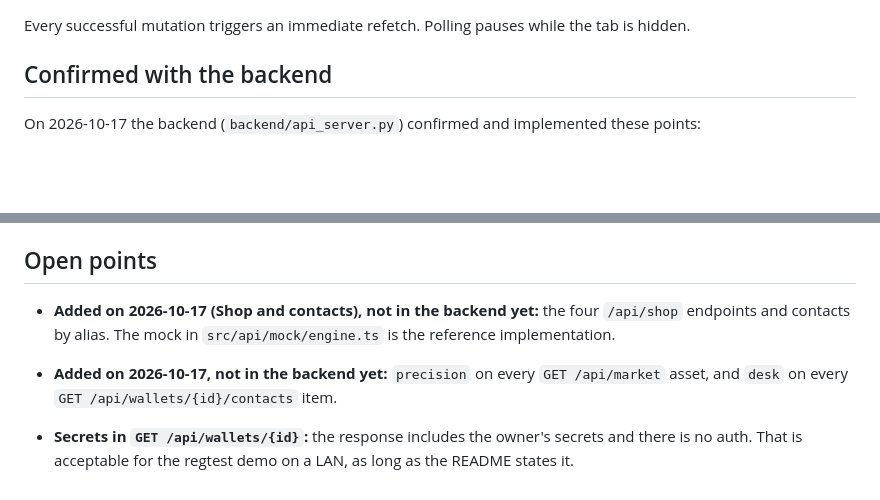
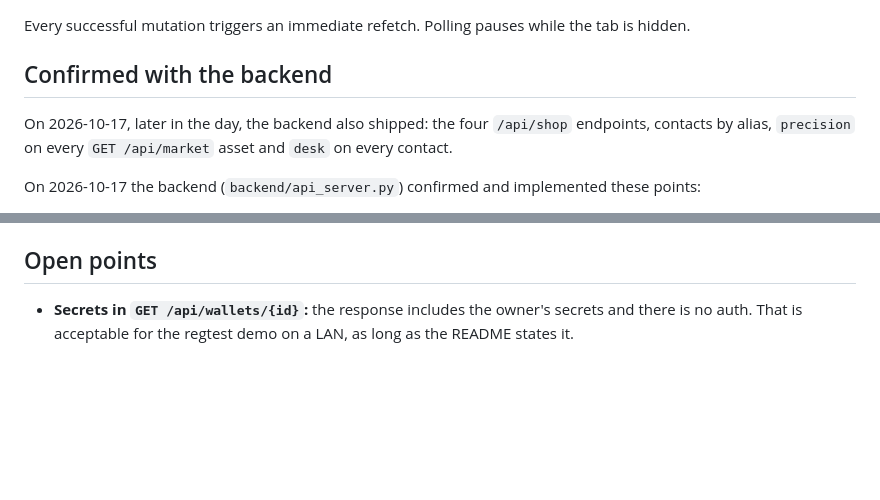
Before and after one commit to MoneyWithMemory/mwm, a Markdown page: frontend/API_CONTRACT.md, 2 parts joined by grey strips. GitHub-like rendering; blank space fills up the shorter version.

Commit message:
docs(api): Shop, contacts by alias, precision and desk are in the backend

```diff
--- a/frontend/API_CONTRACT.md
+++ b/frontend/API_CONTRACT.md
@@ -399,6 +399,8 @@ Every successful mutation triggers an immediate refetch. Polling pauses while th
 
 ## Confirmed with the backend
 
+On 2026-10-17, later in the day, the backend also shipped: the four `/api/shop` endpoints, contacts by alias, `precision` on every `GET /api/market` asset and `desk` on every contact.
+
 On 2026-10-17 the backend (`backend/api_server.py`) confirmed and implemented these points:
 
 - **Seller Desk:** `PUT /api/wallets/{id}/agent_profile` replaces `POST /api/seller-desk`.
@@ -413,7 +415,4 @@ On 2026-10-17 the backend (`backend/api_server.py`) confirmed and implemented th
 
 ## Open points
 
-- **Added on 2026-10-17 (Shop and contacts), not in the backend yet:** the four `/api/shop` endpoints and contacts by alias. The mock in `src/api/mock/engine.ts` is the reference implementation.
-
-- **Added on 2026-10-17, not in the backend yet:** `precision` on every `GET /api/market` asset, and `desk` on every `GET /api/wallets/{id}/contacts` item.
 - **Secrets in `GET /api/wallets/{id}`:** the response includes the owner's secrets and there is no auth. That is acceptable for the regtest demo on a LAN, as long as the README states it.
```
